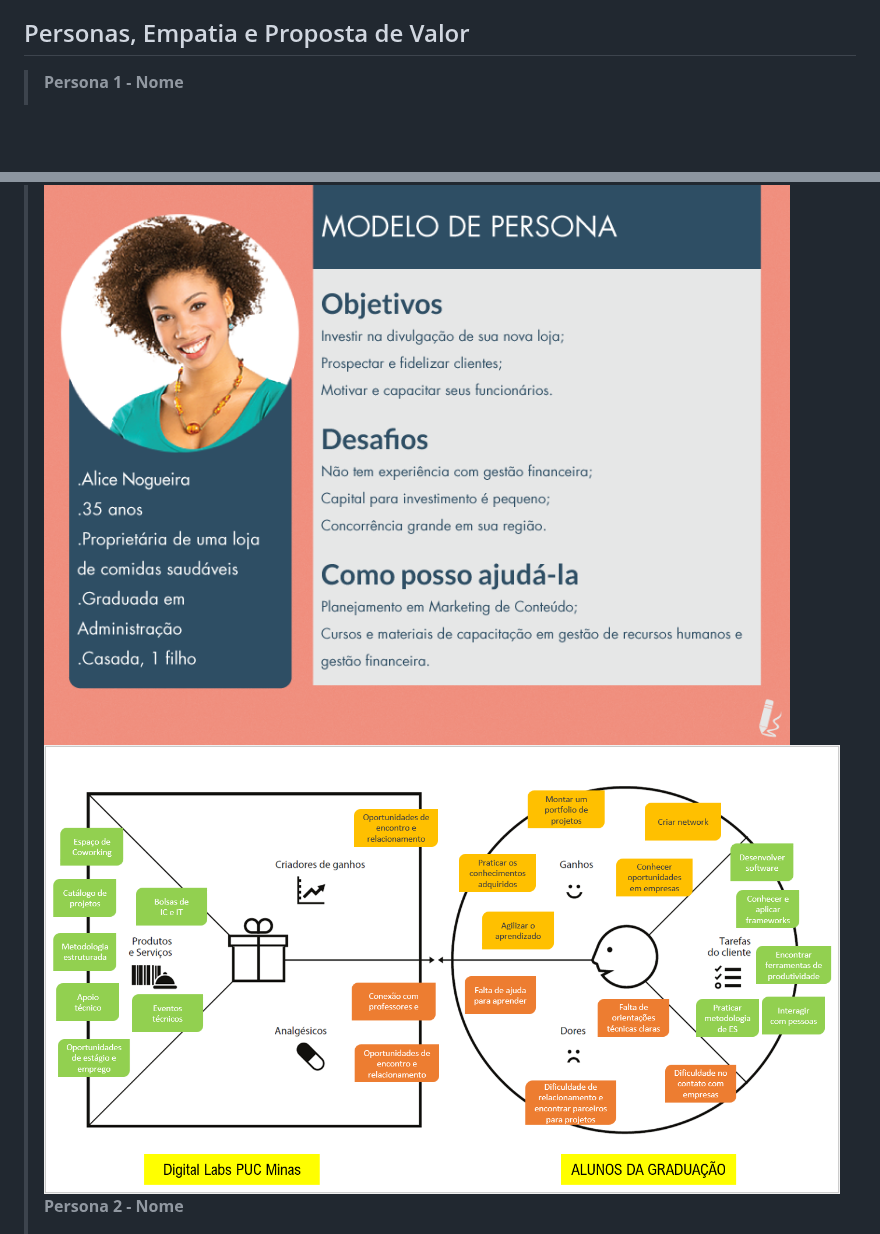
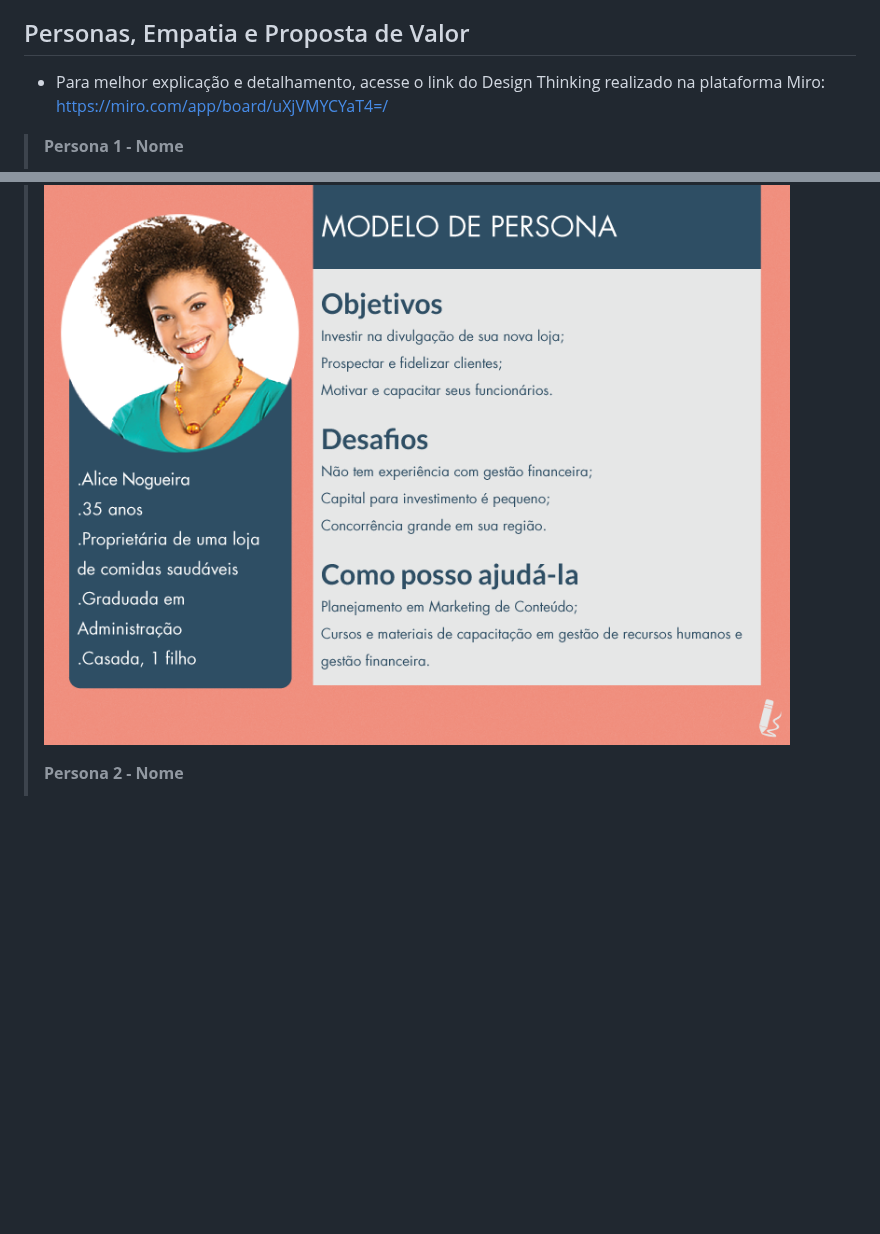
Before and after one commit to ICEI-PUC-Minas-PPLCC-TI/ti-1-ppl-cc-m2-20231-planejamento-financeiro, a Markdown page: docs/relatorio/Relatório Tecnico.md, 2 parts joined by grey strips. Drawn GitHub-style; blank space fills up the shorter version.

```diff
--- a/docs/relatorio/Relatório Tecnico.md
+++ b/docs/relatorio/Relatório Tecnico.md
@@ -67,10 +67,11 @@ Para este projeto, é de total interesse do grupo no foco ao atendimento de 3(tr
 A partir daqui, será utilizado as ferramentas e propriedades do Design Thinking para filtrar as personas, como parâmetros de proposta de valor, além de entrevistas com potenciais usuários e feedbecks interativos que ajudam a esclarecer ideias.
 
 ## Personas, Empatia e Proposta de Valor
+* Para melhor explicação e detalhamento, acesse o link do Design Thinking realizado na plataforma Miro: https://miro.com/app/board/uXjVMYCYaT4=/
 > **Persona 1 - Nome**
 >
 > ![Exemplo de Persona](images/persona.png)
-> ![Exemplo da Proposta de Valor](images/proposta_valor.png)
+>
 > **Persona 2 - Nome**
 >
 > ![Exemplo de Persona](images/persona.png)
```
Also changed, not shown: other parts of docs/relatorio/Relatório Tecnico.md (+1 -2 lines).
